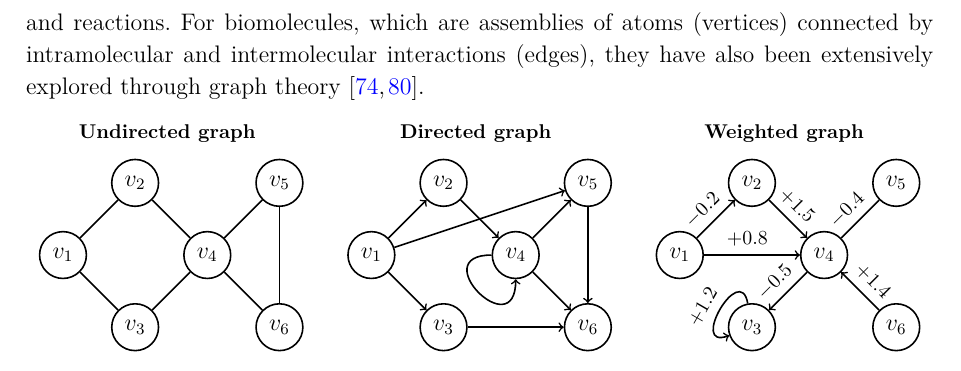
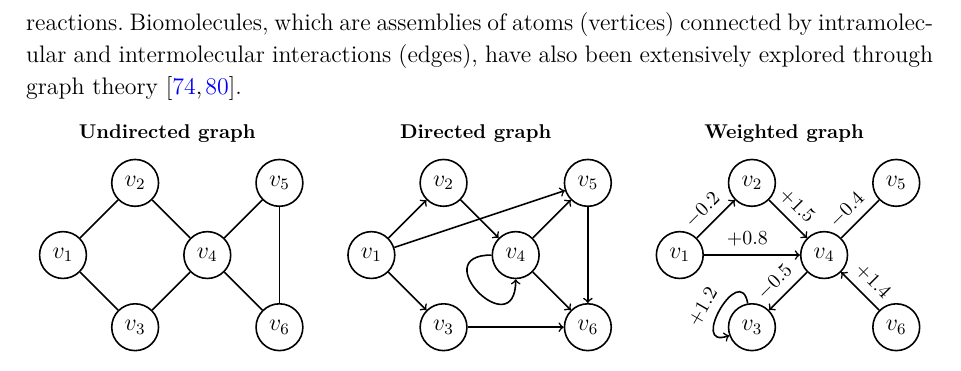
Before and after one commit to jvsguerra/PhDThesis, a LaTeX thesis (phdthesis.tex): part of page 38 of 47, cut so that both start at the same text. Compiled offline with pdfLaTeX; a missing bibliography style is replaced by a similar one.

Commit message:
Revise theoretical part of PhD thesis (chapters 1-4)

```diff
--- a/phdthesis.tex
+++ b/phdthesis.tex
@@ -801,7 +799,7 @@ Within parKVFinder, the atomistic representation encodes each atom by its residu
 
 Expanding upon the atomistic representation, the utilization of graph-based models emerges as a robust representation for examining interactions and relationships within biomolecules. Graph theory techniques are widely applied across diverse scientific domains such as biology, chemistry, physics, computer science, and mathematics \cite{foulds1995, majeed2020}. A cornerstone in discrete mathematics, it models the relationships and interactions between objects in a network, assisting in the analysis of biological interaction networks at various scales. In structural biology, graph theory has been utilized to investigate the structure, folding, stability, function, allostery and dynamics of proteins \cite{vishveshwara2002,dipaola2015,heal2018,kantelis2022}.
 
-A graph $\mathcal{G(V,E)}$ (Figure \ref{fig:graph-examples}) is a mathematical structure, where $\mathcal{V} = \{v_1, v_2, \dots, v_n\}$ is a nonempty, finite set of vertices (also known nodes, point and junction), and $\mathcal{E} = \{e_1, e_2, \dots, e_n\}$ is a set of unordered pairs of distinct vertices of $\mathcal{V}$, whose elements $\{v_i,v_j\} \in \mathcal{E}$, where $v_i,v_j \in \mathcal{V}$, connects vertices $v_i$ and $v_j$ and termed edges (also known as line, arc, branch and link). Graphs can be directed (also known as digraph), where edges link two vertices symmetrically, or undirected, where edges link two vertices asymmetrically. Additionally, graphs can also be weighted, where each edge is assigned a weight or cost, which can represent a physical distance, a similarity measure, or any other property \cite{foulds1995,bondy1976,majeed2020,black2020}. Evolving from this, graph theory finds applications in modeling biological and chemical systems. In chemistry, molecular graphs capture the structural relationships between atoms and bonds, facilitating the study of chemical compounds and reactions. For biomolecules, which are assemblies of atoms (vertices) connected by intramolecular and intermolecular interactions (edges), they have also been extensively explored through graph theory \cite{vishveshwara2002,mason2007}.
+A graph $\mathcal{G(V,E)}$ (Figure \ref{fig:graph-examples}) is a mathematical structure, where $\mathcal{V} = \{v_1, v_2, \dots, v_n\}$ is a nonempty, finite set of vertices (also known nodes, point and junction), and $\mathcal{E} = \{e_1, e_2, \dots, e_n\}$ is a set of unordered pairs of distinct vertices of $\mathcal{V}$, whose elements $\{v_i,v_j\} \in \mathcal{E}$, where $v_i,v_j \in \mathcal{V}$, connects vertices $v_i$ and $v_j$ and termed edges (also known as line, arc, branch and link). Graphs can be directed (also known as digraph), where edges link two vertices symmetrically, or undirected, where edges link two vertices asymmetrically. Additionally, graphs can also be weighted, where each edge is assigned a weight or cost, which can represent a physical distance, a similarity measure, or any other property \cite{foulds1995,bondy1976,majeed2020,black2020}. Evolving from this, graph theory finds applications in modeling biological and chemical systems. In chemistry, molecular graphs capture the structural relationships between atoms and bonds, facilitating the study of chemical compounds and reactions. Biomolecules, which are assemblies of atoms (vertices) connected by intramolecular and intermolecular interactions (edges), have also been extensively explored through graph theory \cite{vishveshwara2002,mason2007}.
 
 \begin{figure}[h]
   \centering
```
Also changed, not shown: phdthesis.tex (4 more changed lines).
